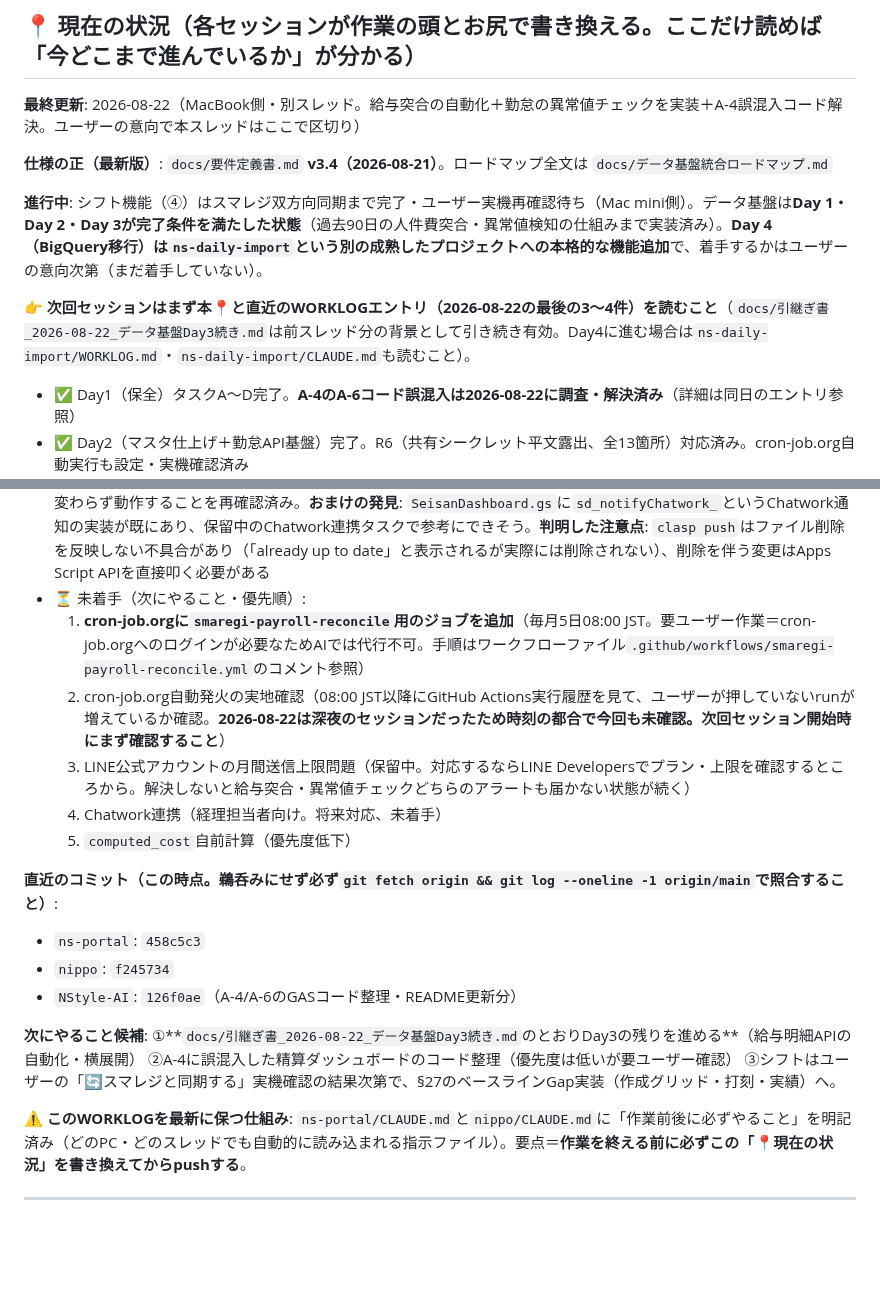
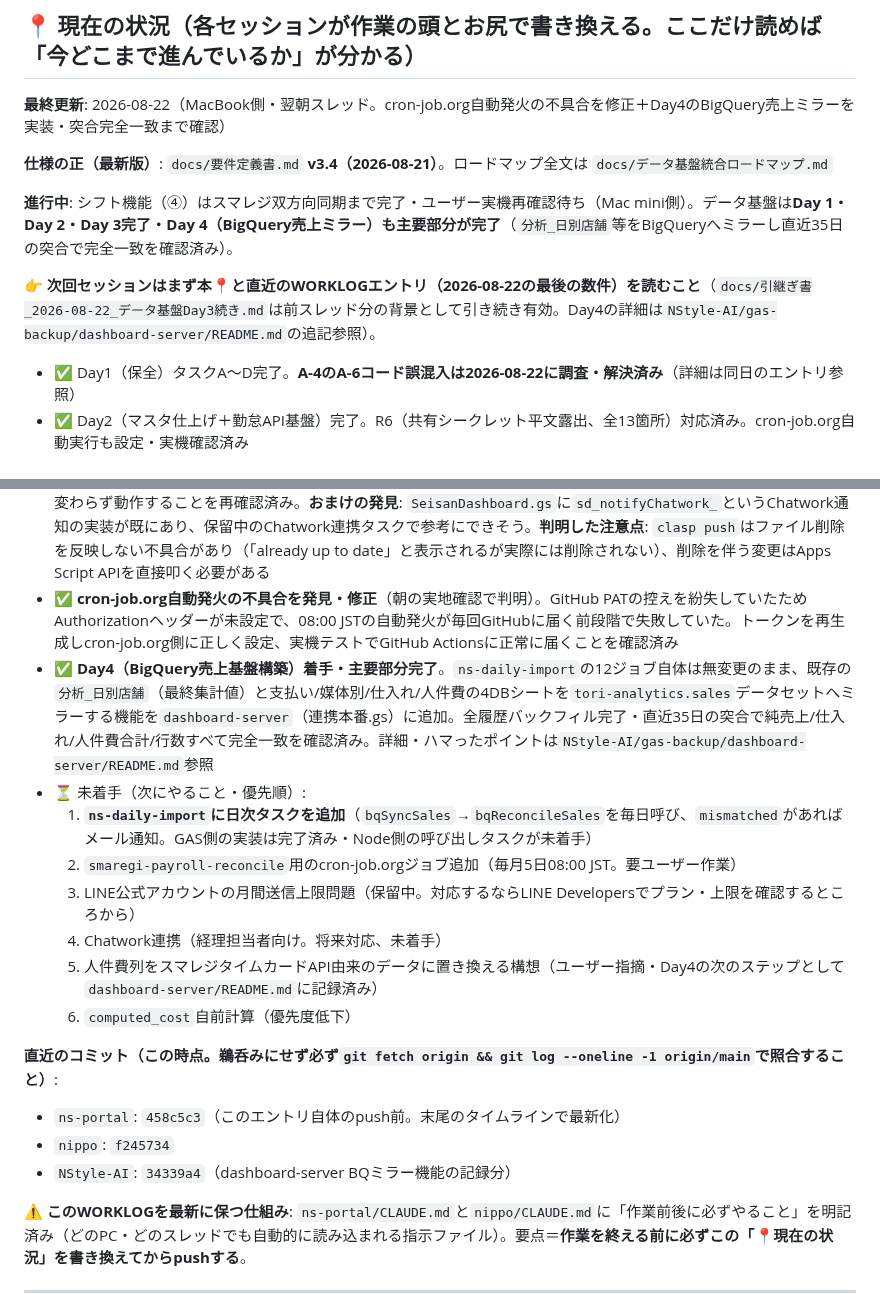
Before and after one commit to mirai-oss/ns-portal, a Markdown page: WORKLOG.md, 2 parts joined by grey strips. Drawn GitHub-style; blank space fills up the shorter version.

Commit message:
WORKLOG: cron-job.org不具合修正・Day4 BigQuery売上ミラー完成を記録＋📍更新
Co-Authored-By: Claude Sonnet 5 <noreply@anthropic.com>

```diff
--- a/WORKLOG.md
+++ b/WORKLOG.md
@@ -6,13 +6,13 @@
 
 ## 📍 現在の状況（各セッションが作業の頭とお尻で書き換える。ここだけ読めば「今どこまで進んでいるか」が分かる）
 
-**最終更新**: 2026-08-22（MacBook側・別スレッド。給与突合の自動化＋勤怠の異常値チェックを実装＋A-4誤混入コード解決。ユーザーの意向で本スレッドはここで区切り）
+**最終更新**: 2026-08-22（MacBook側・翌朝スレッド。cron-job.org自動発火の不具合を修正＋Day4のBigQuery売上ミラーを実装・突合完全一致まで確認）
 
 **仕様の正（最新版）**: `docs/要件定義書.md` **v3.4（2026-08-21）**。ロードマップ全文は `docs/データ基盤統合ロードマップ.md`
 
-**進行中**: シフト機能（④）はスマレジ双方向同期まで完了・ユーザー実機再確認待ち（Mac mini側）。データ基盤は**Day 1・Day 2・Day 3が完了条件を満たした状態**（過去90日の人件費突合・異常値検知の仕組みまで実装済み）。**Day 4（BigQuery移行）は`ns-daily-import`という別の成熟したプロジェクトへの本格的な機能追加**で、着手するかはユーザーの意向次第（まだ着手していない）。
+**進行中**: シフト機能（④）はスマレジ双方向同期まで完了・ユーザー実機再確認待ち（Mac mini側）。データ基盤は**Day 1・Day 2・Day 3完了・Day 4（BigQuery売上ミラー）も主要部分が完了**（`分析_日別店舗`等をBigQueryへミラーし直近35日の突合で完全一致を確認済み）。
 
-**👉 次回セッションはまず本📍と直近のWORKLOGエントリ（2026-08-22の最後の3〜4件）を読むこと**（`docs/引継ぎ書_2026-08-22_データ基盤Day3続き.md`は前スレッド分の背景として引き続き有効。Day4に進む場合は`ns-daily-import/WORKLOG.md`・`ns-daily-import/CLAUDE.md`も読むこと）。
+**👉 次回セッションはまず本📍と直近のWORKLOGエントリ（2026-08-22の最後の数件）を読むこと**（`docs/引継ぎ書_2026-08-22_データ基盤Day3続き.md`は前スレッド分の背景として引き続き有効。Day4の詳細は`NStyle-AI/gas-backup/dashboard-server/README.md`の追記参照）。
 
 - ✅ Day1（保全）タスクA〜D完了。**A-4のA-6コード誤混入は2026-08-22に調査・解決済み**（詳細は同日のエントリ参照）
 - ✅ Day2（マスタ仕上げ＋勤怠API基盤）完了。R6（共有シークレット平文露出、全13箇所）対応済み。cron-job.org自動実行も設定・実機確認済み
@@ -26,19 +26,20 @@
   - ✅ 事業所（店舗）ごとの賃金振り分けを実データで検証済み: `budgets/monthly`APIに実際に働いた店舗のIDを渡すと正しい額、働いていない店舗のIDを渡すと404（該当なし）が返ることを確認 → **スマレジ側は店舗ごとに正しく仕訳している**。ただし現状、複数店舗を掛け持ちしている従業員は0名（発生したら改めて要検証）
   - ✅ **`smaregi-attendance-anomaly-check`Edge Function新設・デプロイ済み**（ユーザー要望）。1時間以内／13時間超え／24時間超えの勤務を検知しLINEアラート。`smaregi-attendance-sync.yml`の後続ステップとして日次自動実行に組み込み済み（sync本体は無変更）。過去90日分で試験実行し、齊藤隆治さんの13時間超え勤務8件を正しく検知。**月給制の人（青山純さん等）も除外していない＝対象に含まれる**ことを実データで確認済み（ユーザー要望通り）
 - ✅ **A-4（PL管理システム）のA-6コード誤混入問題を解決**（Day1からの持ち越し）。本番Webアプリに`?action=ping`（読み取り専用）で問い合わせ、実際に動いているのは`SeisanDashboard.gs`(v5.11-unlockfix)のみと実証確認 → A-4の`pl_dbpl_autosync.gs`(v5.6-sso)・A-6内の`精算書発行.gs`(v5.4)はどちらも死んでいるコードと判明。ユーザー確認の上、Apps Script APIで両方削除（バックアップはNStyle-AIリポジトリに保持）。削除後も本番pingでv5.11-unlockfixが変わらず動作することを再確認済み。**おまけの発見**: `SeisanDashboard.gs`に`sd_notifyChatwork_`というChatwork通知の実装が既にあり、保留中のChatwork連携タスクで参考にできそう。**判明した注意点**: `clasp push`はファイル削除を反映しない不具合があり（「already up to date」と表示されるが実際には削除されない）、削除を伴う変更はApps Script APIを直接叩く必要がある
+- ✅ **cron-job.org自動発火の不具合を発見・修正**（朝の実地確認で判明）。GitHub PATの控えを紛失していたためAuthorizationヘッダーが未設定で、08:00 JSTの自動発火が毎回GitHubに届く前段階で失敗していた。トークンを再生成しcron-job.org側に正しく設定、実機テストでGitHub Actionsに正常に届くことを確認済み
+- ✅ **Day4（BigQuery売上基盤構築）着手・主要部分完了**。`ns-daily-import`の12ジョブ自体は無変更のまま、既存の`分析_日別店舗`（最終集計値）と支払い/媒体別/仕入れ/人件費の4DBシートを`tori-analytics.sales`データセットへミラーする機能を`dashboard-server`（連携本番.gs）に追加。全履歴バックフィル完了・直近35日の突合で純売上/仕入れ/人件費合計/行数すべて完全一致を確認済み。詳細・ハマったポイントは`NStyle-AI/gas-backup/dashboard-server/README.md`参照
 - ⏳ 未着手（次にやること・優先順）:
-  1. **cron-job.orgに`smaregi-payroll-reconcile`用のジョブを追加**（毎月5日08:00 JST。要ユーザー作業＝cron-job.orgへのログインが必要なためAIでは代行不可。手順はワークフローファイル`.github/workflows/smaregi-payroll-reconcile.yml`のコメント参照）
-  2. cron-job.org自動発火の実地確認（08:00 JST以降にGitHub Actions実行履歴を見て、ユーザーが押していないrunが増えているか確認。**2026-08-22は深夜のセッションだったため時刻の都合で今回も未確認。次回セッション開始時にまず確認すること**）
-  3. LINE公式アカウントの月間送信上限問題（保留中。対応するならLINE Developersでプラン・上限を確認するところから。解決しないと給与突合・異常値チェックどちらのアラートも届かない状態が続く）
+  1. **`ns-daily-import`に日次タスクを追加**（`bqSyncSales`→`bqReconcileSales`を毎日呼び、`mismatched`があればメール通知。GAS側の実装は完了済み・Node側の呼び出しタスクが未着手）
+  2. `smaregi-payroll-reconcile`用のcron-job.orgジョブ追加（毎月5日08:00 JST。要ユーザー作業）
+  3. LINE公式アカウントの月間送信上限問題（保留中。対応するならLINE Developersでプラン・上限を確認するところから）
   4. Chatwork連携（経理担当者向け。将来対応、未着手）
-  5. `computed_cost`自前計算（優先度低下）
+  5. 人件費列をスマレジタイムカードAPI由来のデータに置き換える構想（ユーザー指摘・Day4の次のステップとして`dashboard-server/README.md`に記録済み）
+  6. `computed_cost`自前計算（優先度低下）
 
 **直近のコミット（この時点。鵜呑みにせず必ず`git fetch origin && git log --oneline -1 origin/main`で照合すること）**:
-- `ns-portal`: `458c5c3`
+- `ns-portal`: `458c5c3`（このエントリ自体のpush前。末尾のタイムラインで最新化）
 - `nippo`: `f245734`
-- `NStyle-AI`: `126f0ae`（A-4/A-6のGASコード整理・README更新分）
-
-**次にやること候補**: ①**`docs/引継ぎ書_2026-08-22_データ基盤Day3続き.md`のとおりDay3の残りを進める**（給与明細APIの自動化・横展開） ②A-4に誤混入した精算ダッシュボードのコード整理（優先度は低いが要ユーザー確認） ③シフトはユーザーの「🔄スマレジと同期する」実機確認の結果次第で、§27のベースラインGap実装（作成グリッド・打刻・実績）へ。
+- `NStyle-AI`: `34339a4`（dashboard-server BQミラー機能の記録分）
 
 **⚠️ このWORKLOGを最新に保つ仕組み**: `ns-portal/CLAUDE.md`と`nippo/CLAUDE.md`に「作業前後に必ずやること」を明記済み（どのPC・どのスレッドでも自動的に読み込まれる指示ファイル）。要点＝**作業を終える前に必ずこの「📍現在の状況」を書き換えてからpushする**。
 
```
Also changed, not shown: other parts of WORKLOG.md (+24 -0 lines).
